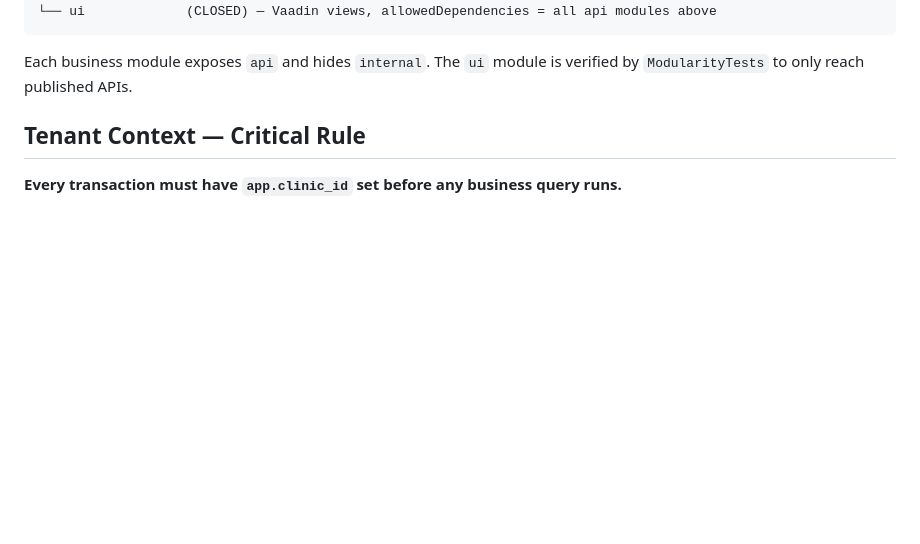
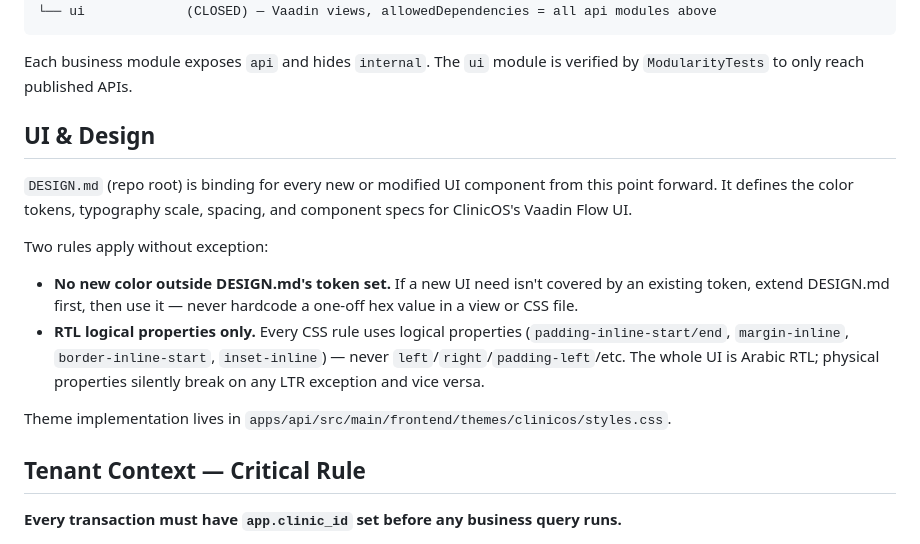
Before and after one commit to hazemkhaled98/ClinicOS, a Markdown page: CLAUDE.md, the part around the change. Rendered like a GitHub page; blank space fills up the shorter version.

Commit message:
docs: wire DESIGN.md as binding for all UI work
Adds UI & Design section to CLAUDE.md: DESIGN.md tokens are
mandatory for new UI, RTL logical properties only.

Co-Authored-By: Claude Sonnet 5 <noreply@anthropic.com>
Claude-Session: https://claude.ai/code/session_01WmmGHXdk42Ym8GL7hoxWnB

````diff
--- a/CLAUDE.md
+++ b/CLAUDE.md
@@ -32,6 +32,16 @@ com.clinicos
 ```
 
 Each business module exposes `api` and hides `internal`. The `ui` module is verified by `ModularityTests` to only reach published APIs.
+
+## UI & Design
+
+`DESIGN.md` (repo root) is binding for every new or modified UI component from this point forward. It defines the color tokens, typography scale, spacing, and component specs for ClinicOS's Vaadin Flow UI.
+
+Two rules apply without exception:
+- **No new color outside DESIGN.md's token set.** If a new UI need isn't covered by an existing token, extend DESIGN.md first, then use it — never hardcode a one-off hex value in a view or CSS file.
+- **RTL logical properties only.** Every CSS rule uses logical properties (`padding-inline-start/end`, `margin-inline`, `border-inline-start`, `inset-inline`) — never `left`/`right`/`padding-left`/etc. The whole UI is Arabic RTL; physical properties silently break on any LTR exception and vice versa.
+
+Theme implementation lives in `apps/api/src/main/frontend/themes/clinicos/styles.css`.
 
 ## Tenant Context — Critical Rule
 
````
